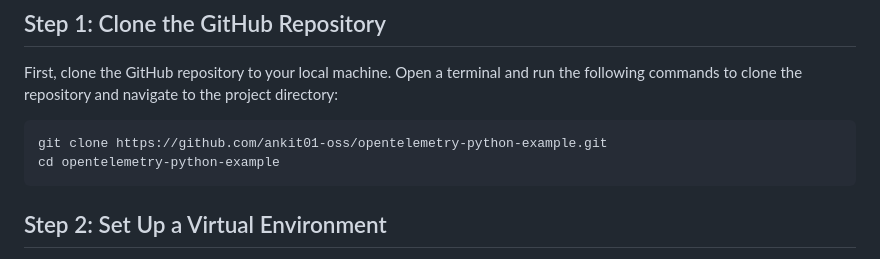
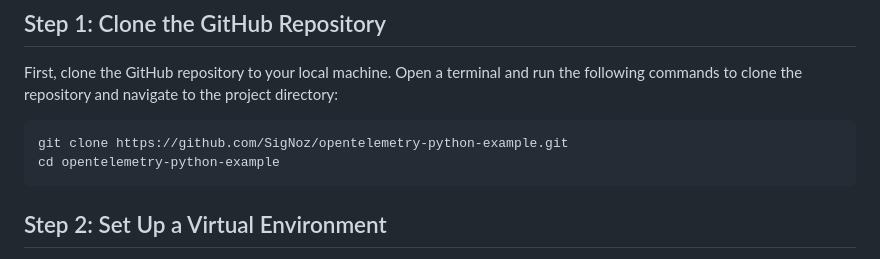
Before and after one commit to SigNoz/opentelemetry-python-example, a Markdown page: lesson-1/README.md, the part around the change. Drawn GitHub-style.

````diff
--- a/lesson-1/README.md
+++ b/lesson-1/README.md
@@ -20,7 +20,7 @@ The code samples for this tutorial series are present at this [GitHub repo](http
 First, clone the GitHub repository to your local machine. Open a terminal and run the following commands to clone the repository and navigate to the project directory:
 
 ```bash
-git clone https://github.com/ankit01-oss/opentelemetry-python-example.git
+git clone https://github.com/SigNoz/opentelemetry-python-example.git
 cd opentelemetry-python-example
 ```
 
````
